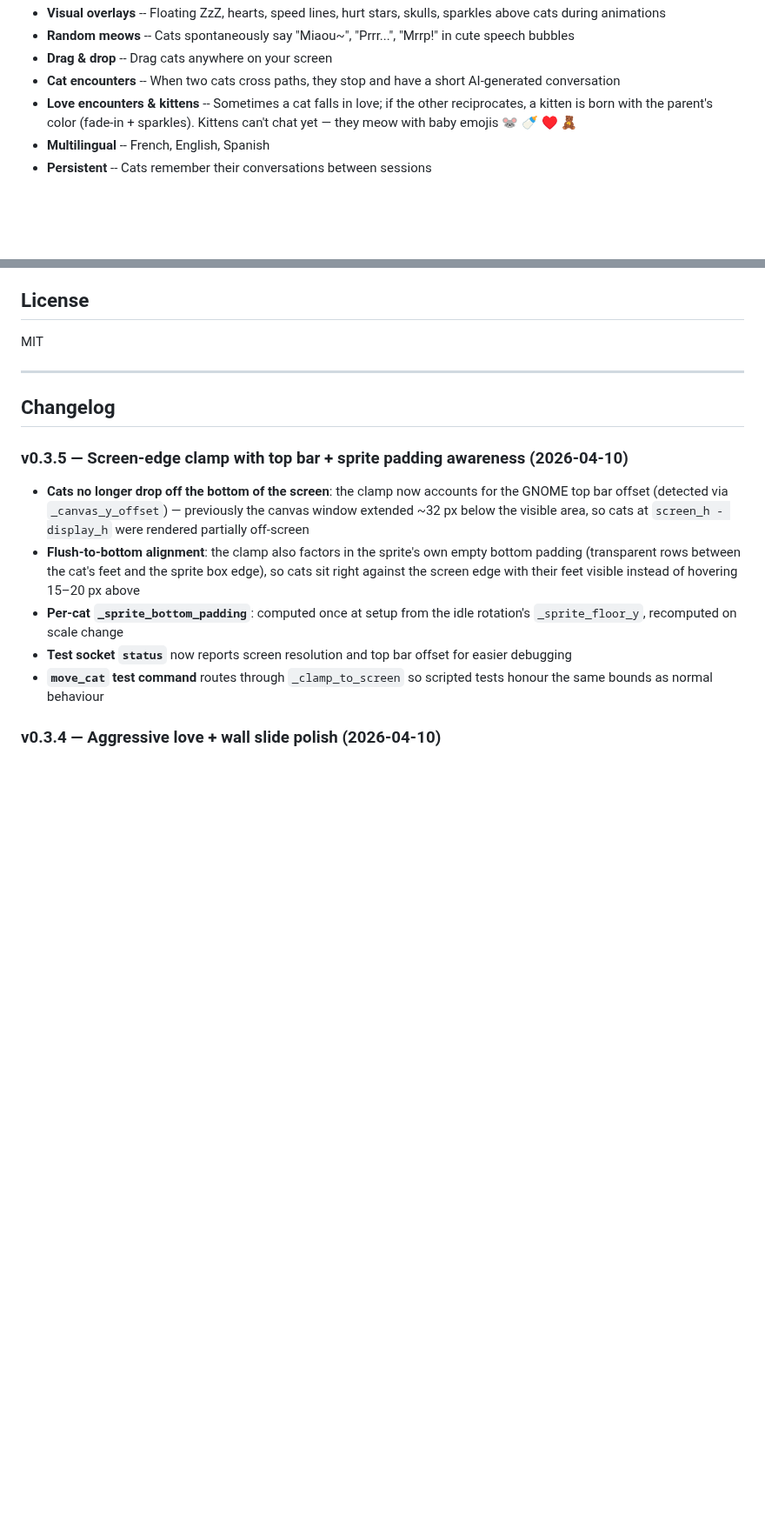
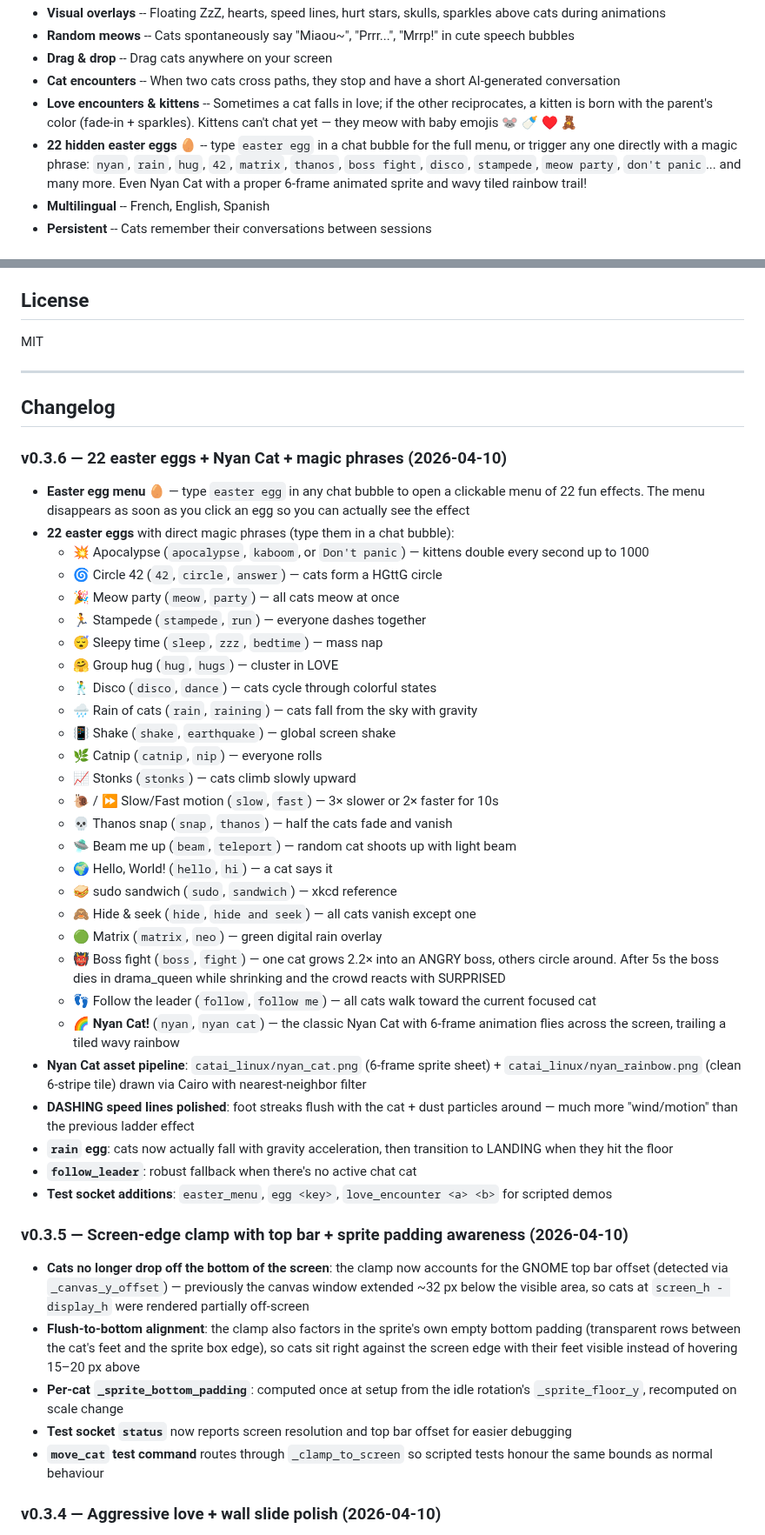
Before and after one commit to Gheop/CATAI-Linux, a Markdown page: README.md, 2 parts joined by grey strips. Shown at 87% size. Drawn GitHub-style; blank space fills up the shorter version.

```diff
--- a/README.md
+++ b/README.md
@@ -29,6 +29,7 @@ Port of [CATAI](https://github.com/wil-pe/CATAI) (macOS/Swift) to Linux.
 - **Drag & drop** -- Drag cats anywhere on your screen
 - **Cat encounters** -- When two cats cross paths, they stop and have a short AI-generated conversation
 - **Love encounters & kittens** -- Sometimes a cat falls in love; if the other reciprocates, a kitten is born with the parent's color (fade-in + sparkles). Kittens can't chat yet — they meow with baby emojis 🐭 🍼 ♥ 🧸
+- **22 hidden easter eggs** 🥚 -- type `easter egg` in a chat bubble for the full menu, or trigger any one directly with a magic phrase: `nyan`, `rain`, `hug`, `42`, `matrix`, `thanos`, `boss fight`, `disco`, `stampede`, `meow party`, `don't panic`... and many more. Even Nyan Cat with a proper 6-frame animated sprite and wavy tiled rainbow trail!
 - **Multilingual** -- French, English, Spanish
 - **Persistent** -- Cats remember their conversations between sessions
 
@@ -166,6 +167,37 @@ MIT
 
 ## Changelog
 
+### v0.3.6 — 22 easter eggs + Nyan Cat + magic phrases (2026-04-10)
+
+- **Easter egg menu** 🥚 — type `easter egg` in any chat bubble to open a clickable menu of 22 fun effects. The menu disappears as soon as you click an egg so you can actually see the effect
+- **22 easter eggs** with direct magic phrases (type them in a chat bubble):
+  - 💥 Apocalypse (`apocalypse`, `kaboom`, or `Don't panic`) — kittens double every second up to 1000
+  - 🌀 Circle 42 (`42`, `circle`, `answer`) — cats form a HGttG circle
+  - 🎉 Meow party (`meow`, `party`) — all cats meow at once
+  - 🏃 Stampede (`stampede`, `run`) — everyone dashes together
+  - 😴 Sleepy time (`sleep`, `zzz`, `bedtime`) — mass nap
+  - 🤗 Group hug (`hug`, `hugs`) — cluster in LOVE
+  - 🕺 Disco (`disco`, `dance`) — cats cycle through colorful states
+  - 🌧 Rain of cats (`rain`, `raining`) — cats fall from the sky with gravity
+  - 📳 Shake (`shake`, `earthquake`) — global screen shake
+  - 🌿 Catnip (`catnip`, `nip`) — everyone rolls
+  - 📈 Stonks (`stonks`) — cats climb slowly upward
+  - 🐌 / ⏩ Slow/Fast motion (`slow`, `fast`) — 3× slower or 2× faster for 10s
+  - 💀 Thanos snap (`snap`, `thanos`) — half the cats fade and vanish
+  - 🛸 Beam me up (`beam`, `teleport`) — random cat shoots up with light beam
+  - 🌍 Hello, World! (`hello`, `hi`) — a cat says it
+  - 🥪 sudo sandwich (`sudo`, `sandwich`) — xkcd reference
+  - 🙈 Hide & seek (`hide`, `hide and seek`) — all cats vanish except one
+  - 🟢 Matrix (`matrix`, `neo`) — green digital rain overlay
+  - 👹 Boss fight (`boss`, `fight`) — one cat grows 2.2× into an ANGRY boss, others circle around. After 5s the boss dies in drama_queen while shrinking and the crowd reacts with SURPRISED
+  - 👣 Follow the leader (`follow`, `follow me`) — all cats walk toward the current focused cat
+  - 🌈 **Nyan Cat!** (`nyan`, `nyan cat`) — the classic Nyan Cat with 6-frame animation flies across the screen, trailing a tiled wavy rainbow
+- **Nyan Cat asset pipeline**: `catai_linux/nyan_cat.png` (6-frame sprite sheet) + `catai_linux/nyan_rainbow.png` (clean 6-stripe tile) drawn via Cairo with nearest-neighbor filter
+- **DASHING speed lines polished**: foot streaks flush with the cat + dust particles around — much more "wind/motion" than the previous ladder effect
+- **`rain` egg**: cats now actually fall with gravity acceleration, then transition to LANDING when they hit the floor
+- **`follow_leader`**: robust fallback when there's no active chat cat
+- **Test socket additions**: `easter_menu`, `egg <key>`, `love_encounter <a> <b>` for scripted demos
+
 ### v0.3.5 — Screen-edge clamp with top bar + sprite padding awareness (2026-04-10)
 
 - **Cats no longer drop off the bottom of the screen**: the clamp now accounts for the GNOME top bar offset (detected via `_canvas_y_offset`) — previously the canvas window extended ~32 px below the visible area, so cats at `screen_h - display_h` were rendered partially off-screen
```
Also changed, not shown: catai_linux/nyan_cat.png (added), catai_linux/nyan_rainbow.png (added), 2 other files.
